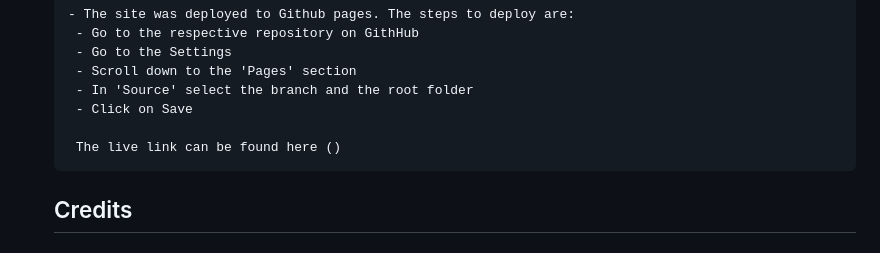
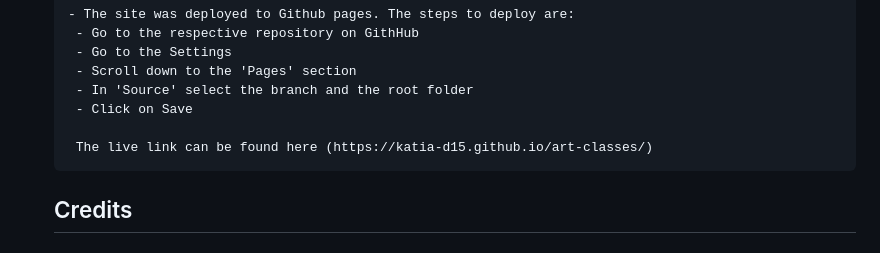
Before and after one commit to Katia-D15/art-classes, a Markdown page: README.md, the part around one of its changes. Rendered like a GitHub page.

Commit message:
Finish README

```diff
--- a/README.md
+++ b/README.md
@@ -88,7 +88,7 @@ The site aims to provide users with an onverview of artistic activities, operati
        - In 'Source' select the branch and the root folder
        - Click on Save
 
-       The live link can be found here ()
+       The live link can be found here (https://katia-d15.github.io/art-classes/)
 
 
 
```
Also changed, not shown: other parts of README.md (+2 -2 lines).
